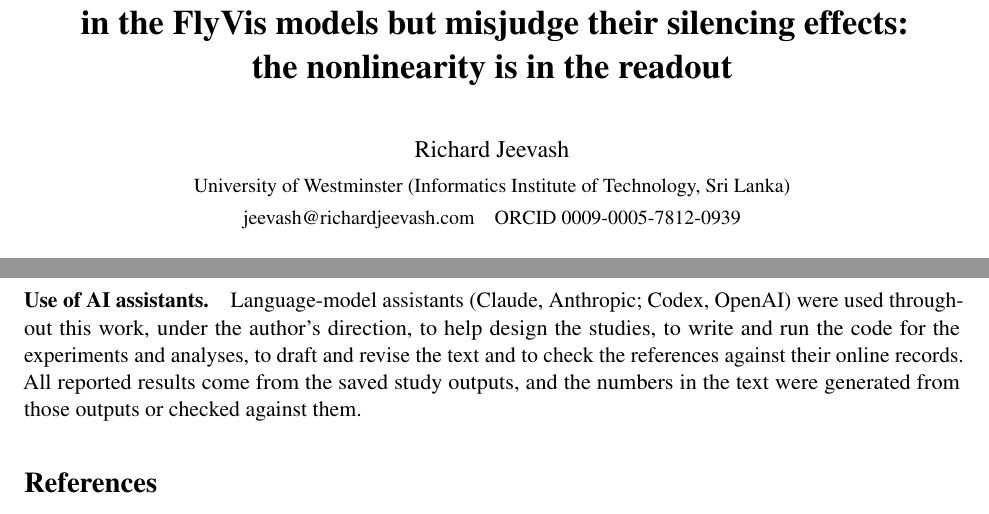
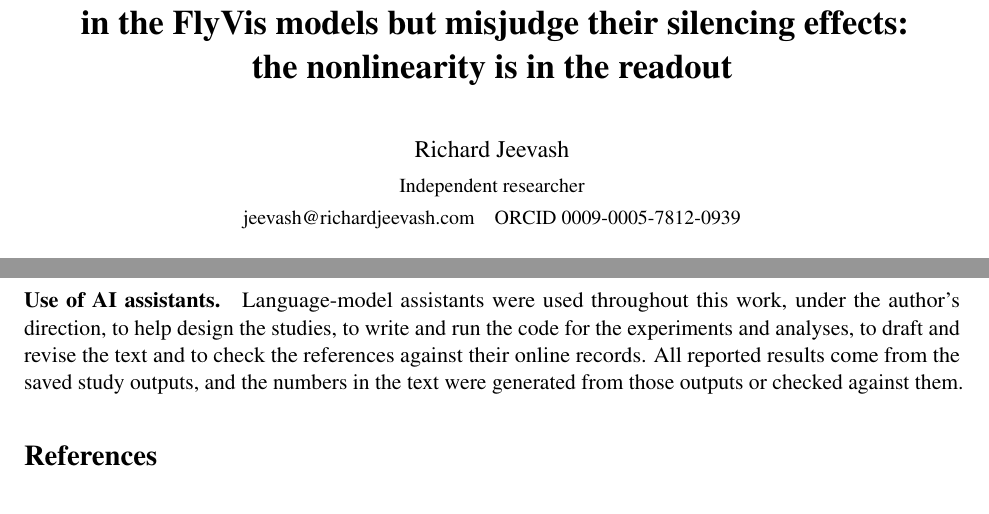
Before and after one commit to Jeevash23/interp-flyvis-first-order, a LaTeX paper (paper/main.tex): two parts of pages 1 and 22 of 32, joined at a grey line, cut so that both start at the same text. Compiled offline with pdfLaTeX.

Commit message:
Match the 10 Nov 2026 preprint: AI-use statement without product names, Independent researcher

```diff
--- a/paper/main.tex
+++ b/paper/main.tex
@@ -47,7 +47,7 @@
 
 \title{\textbf{First-order estimates find the influential cell types\\ in the FlyVis models but misjudge their silencing effects:\\ the nonlinearity is in the readout}}
 \author{Richard Jeevash\\[2pt]
-\small University of Westminster (Informatics Institute of Technology, Sri Lanka)\\
+\small Independent researcher\\
 \small \href{mailto:jeevash@richardjeevash.com}{jeevash@richardjeevash.com}\quad
 ORCID \href{https://orcid.org/0009-0005-7812-0939}{0009-0005-7812-0939}}
 \date{October 2026}
@@ -70,7 +70,7 @@ ORCID \href{https://orcid.org/0009-0005-7812-0939}{0009-0005-7812-0939}}
 
 % The same statement, in the same place, in every paper of the set.
 \paragraph{Use of AI assistants.}
-Language-model assistants (Claude, Anthropic; Codex, OpenAI) were used throughout this work, under the author's direction, to help design the studies, to write and run the code for the experiments and analyses, to draft and revise the text and to check the references against their online records. All reported results come from the saved study outputs, and the numbers in the text were generated from those outputs or checked against them.
+Language-model assistants were used throughout this work, under the author's direction, to help design the studies, to write and run the code for the experiments and analyses, to draft and revise the text and to check the references against their online records. All reported results come from the saved study outputs, and the numbers in the text were generated from those outputs or checked against them.
 
 \FloatBarrier
 \bibliographystyle{plainnat}
```
Also changed, not shown: README.md, 1 other file.
